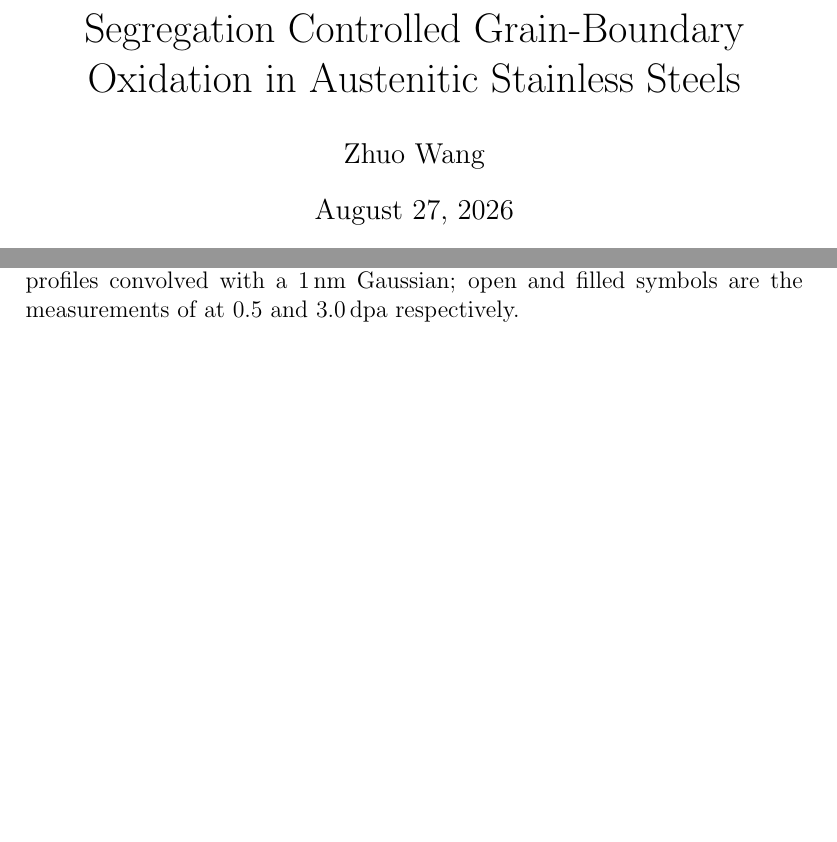
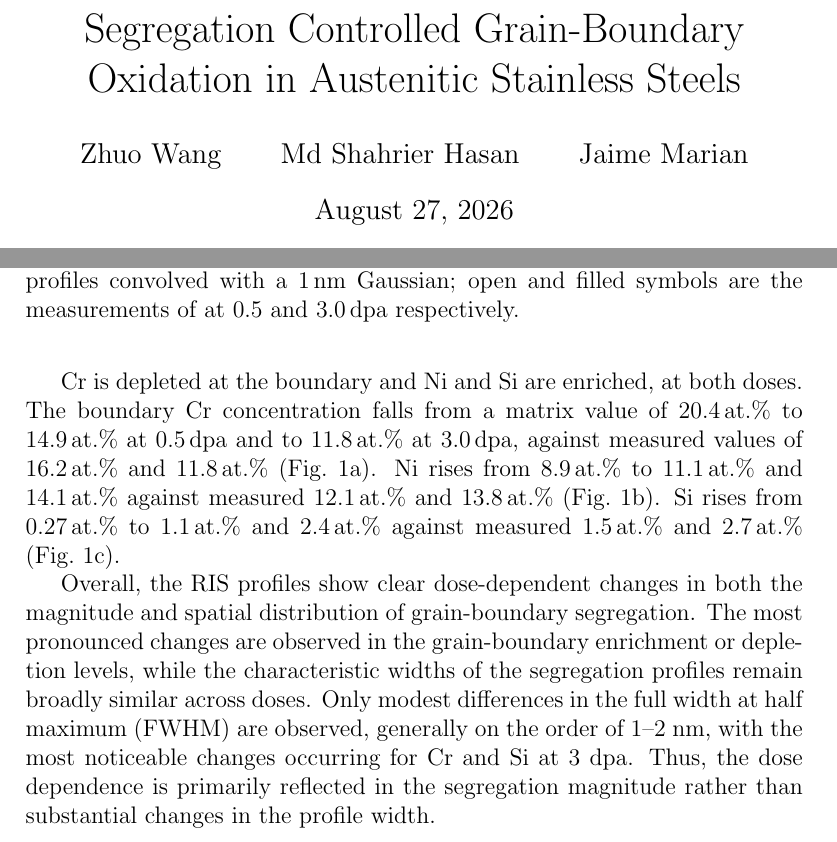
Before and after one commit to LogosWang/RIS_oxi_kinetics, a LaTeX document (main.tex): two parts of pages 1 and 9 of 10 before the commit and two parts of pages 1 and 9 of 11 after it, joined at a grey line, cut so that both start at the same text, the shorter picture padded with empty space. Compiled offline with pdfLaTeX.

Commit message:
20260827

```diff
--- a/main.tex
+++ b/main.tex
@@ -16,7 +16,7 @@ A Mechanistic Model for Radiation-Induced Segregation Controlled
 Grain-Boundary Oxidation in Austenitic Stainless Steels
 }
 
-\author{Zhuo Wang}
+\author{Zhuo Wang \and Md Shahrier Hasan \and Jaime Marian}
 \date{\today}
 
 % \setlength{\parindent}{0pt}
@@ -465,4 +466,10 @@ are the measurements of at 0.5 and \SI{3.0}{dpa} respectively.}
 
+Cr is depleted at the boundary and Ni and Si are enriched, at both doses. The boundary Cr concentration falls from a matrix value of \SI{20.4}{\atpct} to \SI{14.9}{\atpct} at \SI{0.5}{\dpa} and to \SI{11.8}{\atpct} at \SI{3.0}{\dpa}, against measured values of \SI{16.2}{\atpct} and \SI{11.8}{\atpct}
+(Fig.~\ref{fig:profile-cr}). Ni rises from \SI{8.9}{\atpct} to \SI{11.1}{\atpct} and \SI{14.1}{\atpct} against measured \SI{12.1}{\atpct} and \SI{13.8}{\atpct}
+(Fig.~\ref{fig:profile-ni}). Si rises from \SI{0.27}{\atpct} to
+\SI{1.1}{\atpct} and \SI{2.4}{\atpct} against measured \SI{1.5}{\atpct} and \SI{2.7}{\atpct} (Fig.~\ref{fig:profile-si}).
+
+Overall, the RIS profiles show clear dose-dependent changes in both the magnitude and spatial distribution of grain-boundary segregation. The most pronounced changes are observed in the grain-boundary enrichment or depletion levels, while the characteristic widths of the segregation profiles remain broadly similar across doses. Only modest differences in the full width at half maximum (FWHM) are observed, generally on the order of 1--2~nm, with the most noticeable changes occurring for Cr and Si at 3~dpa. Thus, the dose dependence is primarily reflected in the segregation magnitude rather than substantial changes in the profile width.
 
 \subsection{Dose-Dependent Grain-Boundary Oxidation Kinetics}
 \label{sec:resultsOxi}
```
Also changed, not shown: main.pdf, main.tex (1 more changed lines), 5 other files.
